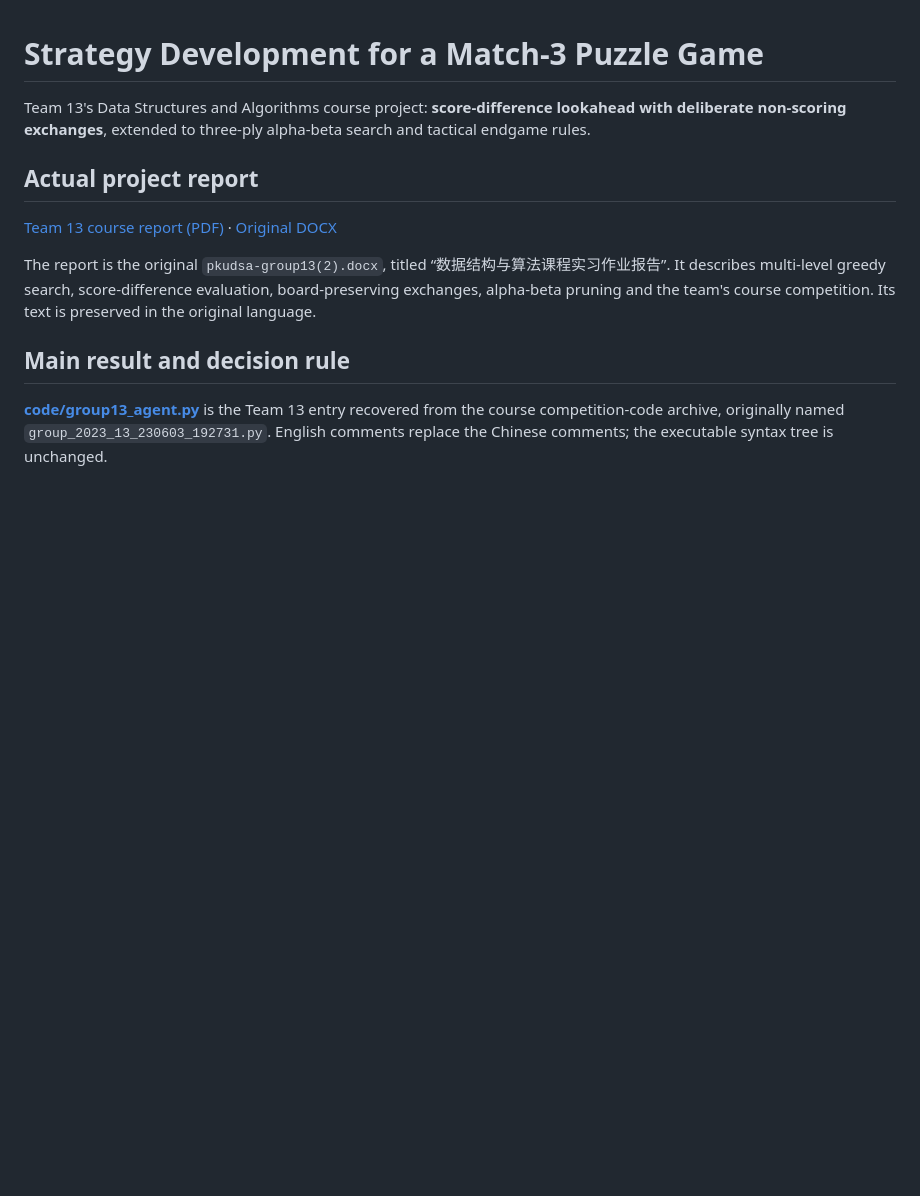
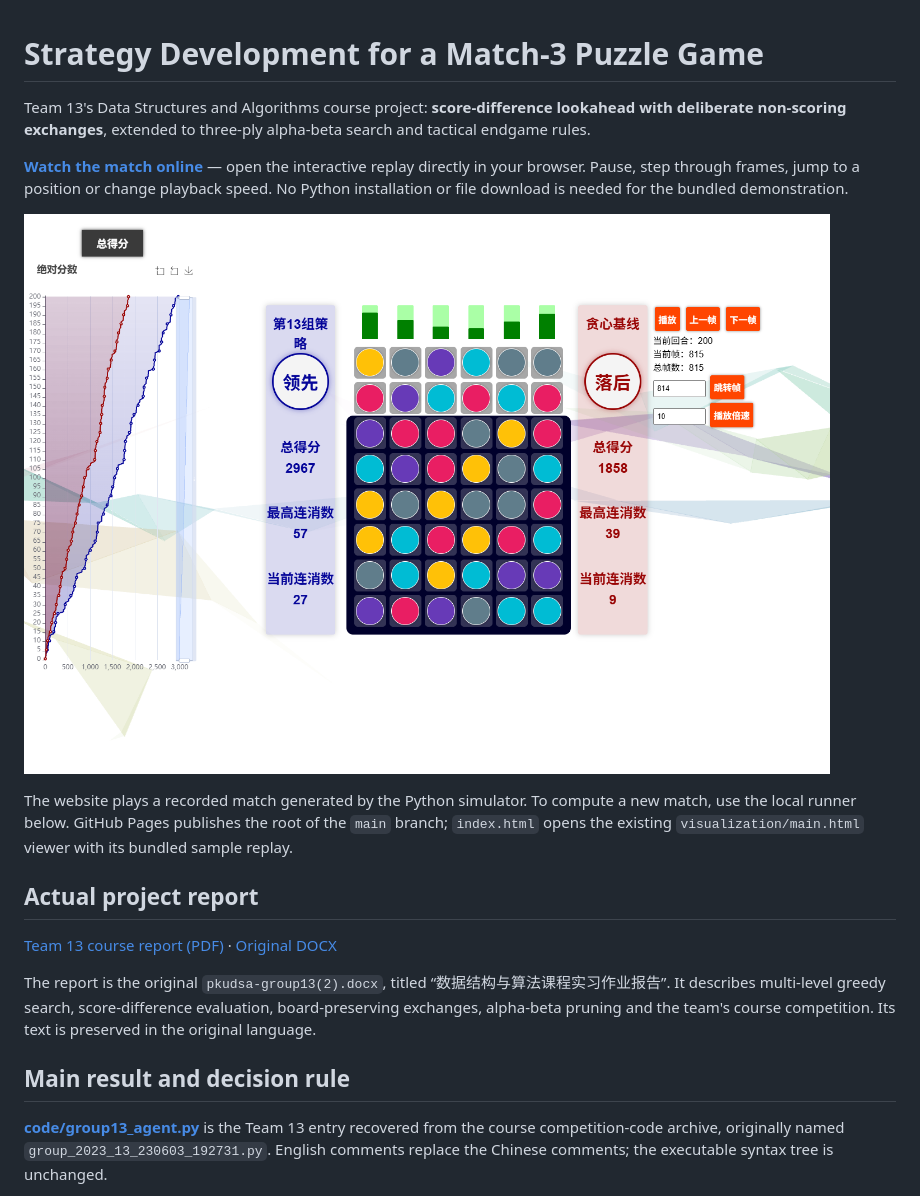
Before and after one commit to orange4433/match-3-puzzle-game-strategy, a Markdown page: README.md, the part around the change. Rendered like a GitHub page; pictures changed too: assets/match-preview.png (added); blank space fills up the shorter version.

Commit message:
Add GitHub Pages replay demo and README preview

```diff
--- a/README.md
+++ b/README.md
@@ -1,6 +1,12 @@
 # Strategy Development for a Match-3 Puzzle Game
 
 Team 13's Data Structures and Algorithms course project: **score-difference lookahead with deliberate non-scoring exchanges**, extended to three-ply alpha-beta search and tactical endgame rules.
+
+**[Watch the match online](https://orange4433.github.io/match-3-puzzle-game-strategy/)** — open the interactive replay directly in your browser. Pause, step through frames, jump to a position or change playback speed. No Python installation or file download is needed for the bundled demonstration.
+
+[![Team 13 versus the greedy baseline: replay preview](assets/match-preview.png)](https://orange4433.github.io/match-3-puzzle-game-strategy/)
+
+The website plays a recorded match generated by the Python simulator. To compute a new match, use the local runner below. GitHub Pages publishes the root of the `main` branch; `index.html` opens the existing `visualization/main.html` viewer with its bundled sample replay.
 
 ## Actual project report
 
```
Also changed, not shown: VALIDATION.md (+4 -0 lines), 7 other files.
